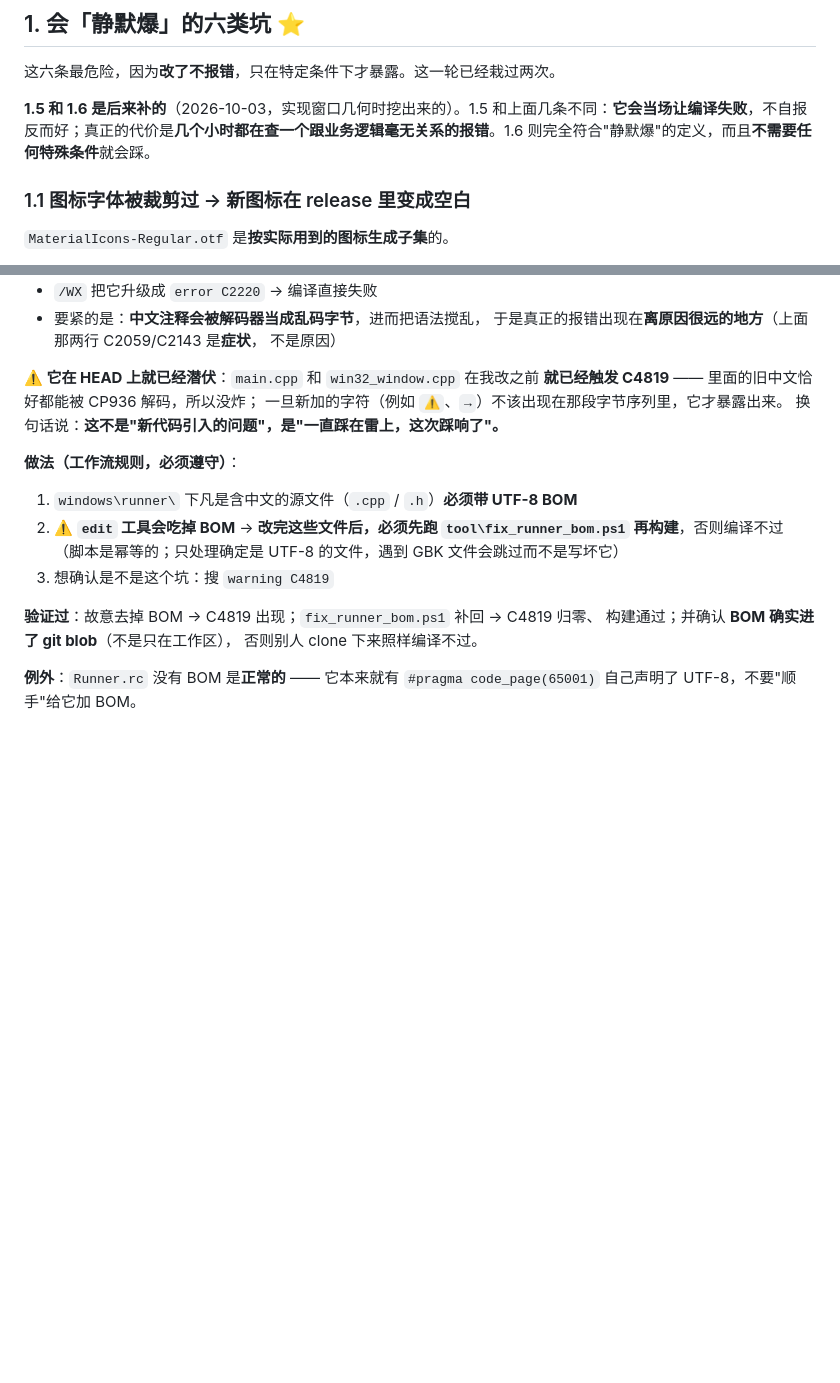
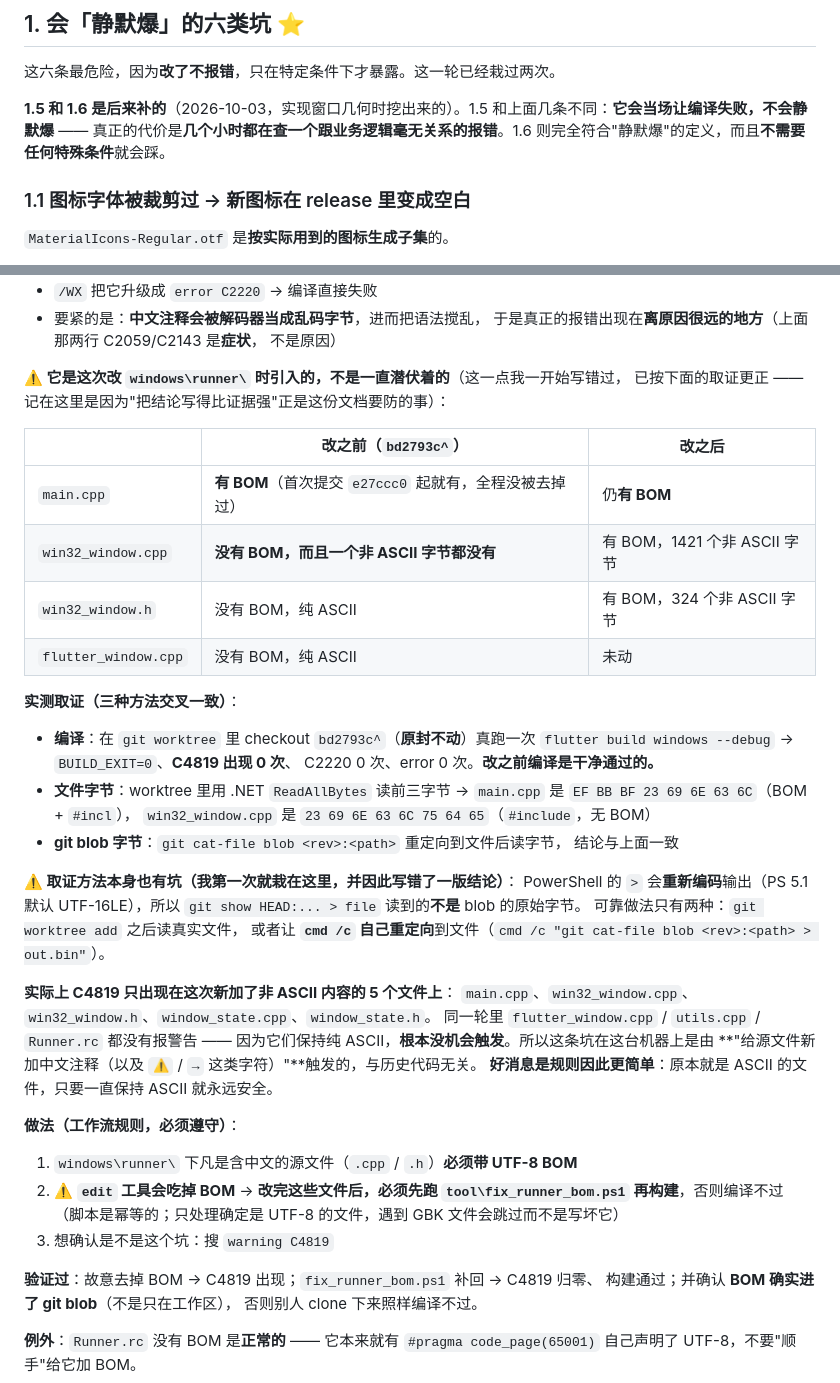
Before and after one commit to lkczy/riji, a Markdown page: docs/开发须知.md, 2 parts joined by grey strips. Rendered like a GitHub page; blank space fills up the shorter version.

Commit message:
更正 §1.5：C4819 是这次引入的，不是 HEAD 上潜伏的
§1.5 原写「它在 HEAD 上就已经潜伏：main.cpp 和 win32_window.cpp 在我改之前
就已经触发 C4819」。这条**是错的**，比证据强，必须更正。

判定方法（三种交叉一致）：

1. git worktree 里 checkout bd2793c^（未经我改动的版本），用 .NET
   ReadAllBytes 读真实文件字节：
     main.cpp         1305B  EF BB BF 23 69 6E 63 6C   → 有 BOM
     win32_window.cpp 8822B  23 69 6E 63 6C 75 64 65   → 无 BOM，且 0 个非 ASCII 字节
     win32_window.h   3624B  无 BOM，0 个非 ASCII 字节
2. git cat-file blob <rev>:<path> 重定向到文件（cmd /c 自己重定向）后读字节，
   结论与上面一致；main.cpp 从首次提交 e27ccc0 起就一直带 BOM，
   历史里没有增删 BOM 的记录。
3. 在这个 worktree 里真跑一次 flutter build windows --debug：
     BUILD_EXIT=0，C4819 出现 0 次，C2220 0 次，error 0 次。
     → 改之前编译是干净通过的。

结论：原来的 main.cpp 有 BOM，win32_window.cpp 是纯 ASCII，两者都不可能触发
C4819。真正触发的是这次新加的非 ASCII 内容，涉及 5 个文件（main.cpp、
win32_window.cpp、win32_window.h、window_state.cpp、window_state.h）；
同轮保持纯 ASCII 的 flutter_window.cpp / utils.cpp / Runner.rc 都没有报警告。

顺带记下方法本身的坑（我第一次就栽在这里，并因此写错了一版结论）：
PowerShell 的 > 会重新编码输出（PS 5.1 默认 UTF-16LE），所以
git show HEAD:... > file 读到的不是 blob 原始字节。可靠做法只有
git worktree add 后读真实文件，或让 cmd /c 自己重定向。

改动仅限 docs/开发须知.md：
  · §1.5 删掉错误的「HEAD 上就已潜伏」段落，换成按上面取证写的结论
    （改前/改后的 BOM 与非 ASCII 字节对照表 + 三种取证方法 + 方法本身的坑）
  · §1 引言里"不自报反而好"这句措辞不准确，一并调整
  · §1.5 其余内容（机理、工作流规则、Runner.rc 例外）经复核正确，保留

纯文档，未动代码、未动 windows\runner\。
tool\check.ps1 → analyze 干净 + 489/489 全过（无影响）。
临时 worktree 已删除并 prune，git status 只有这一个文件。
不涉及推送。

```diff
--- a/docs/开发须知.md
+++ b/docs/开发须知.md
@@ -28,7 +28,7 @@ flutter test                        → 必须全过（当前 489）
 
 这六条最危险，因为**改了不报错**，只在特定条件下才暴露。这一轮已经栽过两次。
 
-**1.5 和 1.6 是后来补的**（2026-10-03，实现窗口几何时挖出来的）。1.5 和上面几条不同：**它会当场让编译失败**，不自报反而好；真正的代价是**几个小时都在查一个跟业务逻辑毫无关系的报错**。1.6 则完全符合"静默爆"的定义，而且**不需要任何特殊条件**就会踩。
+**1.5 和 1.6 是后来补的**（2026-10-03，实现窗口几何时挖出来的）。1.5 和上面几条不同：**它会当场让编译失败，不会静默爆** —— 真正的代价是**几个小时都在查一个跟业务逻辑毫无关系的报错**。1.6 则完全符合"静默爆"的定义，而且**不需要任何特殊条件**就会踩。
 
 ### 1.1 图标字体被裁剪过 → 新图标在 release 里变成空白
 
@@ -145,10 +145,39 @@ window_state.h(24,1): error C2143: 语法错误: 缺少“;”(在“}”的前
   于是真正的报错出现在**离原因很远的地方**（上面那两行 C2059/C2143 是**症状**，
   不是原因）
 
-**⚠️ 它在 HEAD 上就已经潜伏**：`main.cpp` 和 `win32_window.cpp` 在我改之前
-**就已经触发 C4819** —— 里面的旧中文恰好都能被 CP936 解码，所以没炸；
-一旦新加的字符（例如 `⚠️`、`→`）不该出现在那段字节序列里，它才暴露出来。
-换句话说：**这不是"新代码引入的问题"，是"一直踩在雷上，这次踩响了"。**
+**⚠️ 它是这次改 `windows\runner\` 时引入的，不是一直潜伏着的**（这一点我一开始写错过，
+已按下面的取证更正 —— 记在这里是因为"把结论写得比证据强"正是这份文档要防的事）：
+
+| | 改之前（`bd2793c^`） | 改之后 |
+|---|---|---|
+| `main.cpp` | **有 BOM**（首次提交 `e27ccc0` 起就有，全程没被去掉过） | 仍**有 BOM** |
+| `win32_window.cpp` | **没有 BOM，而且一个非 ASCII 字节都没有** | 有 BOM，1421 个非 ASCII 字节 |
+| `win32_window.h` | 没有 BOM，纯 ASCII | 有 BOM，324 个非 ASCII 字节 |
+| `flutter_window.cpp` | 没有 BOM，纯 ASCII | 未动 |
+
+**实测取证（三种方法交叉一致）**：
+
+- **编译**：在 `git worktree` 里 checkout `bd2793c^`（**原封不动**）真跑一次
+  `flutter build windows --debug` → `BUILD_EXIT=0`、**C4819 出现 0 次**、
+  C2220 0 次、error 0 次。**改之前编译是干净通过的。**
+- **文件字节**：worktree 里用 .NET `ReadAllBytes` 读前三字节 →
+  `main.cpp` 是 `EF BB BF 23 69 6E 63 6C`（BOM + `#incl`），
+  `win32_window.cpp` 是 `23 69 6E 63 6C 75 64 65`（`#include`，无 BOM）
+- **git blob 字节**：`git cat-file blob <rev>:<path>` 重定向到文件后读字节，
+  结论与上面一致
+
+**⚠️ 取证方法本身也有坑（我第一次就栽在这里，并因此写错了一版结论）**：
+PowerShell 的 `>` 会**重新编码**输出（PS 5.1 默认 UTF-16LE），所以
+`git show HEAD:... > file` 读到的**不是** blob 的原始字节。
+可靠做法只有两种：`git worktree add` 之后读真实文件，
+或者让 **`cmd /c` 自己重定向**到文件（`cmd /c "git cat-file blob <rev>:<path> > out.bin"`）。
+
+**实际上 C4819 只出现在这次新加了非 ASCII 内容的 5 个文件上**：
+`main.cpp`、`win32_window.cpp`、`win32_window.h`、`window_state.cpp`、`window_state.h`。
+同一轮里 `flutter_window.cpp` / `utils.cpp` / `Runner.rc` 都没有报警告 ——
+因为它们保持纯 ASCII，**根本没机会触发**。所以这条坑在这台机器上是由
+**"给源文件新加中文注释（以及 `⚠️` / `→` 这类字符）"**触发的，与历史代码无关。
+**好消息是规则因此更简单**：原本就是 ASCII 的文件，只要一直保持 ASCII 就永远安全。
 
 **做法（工作流规则，必须遵守）**：
 
```
